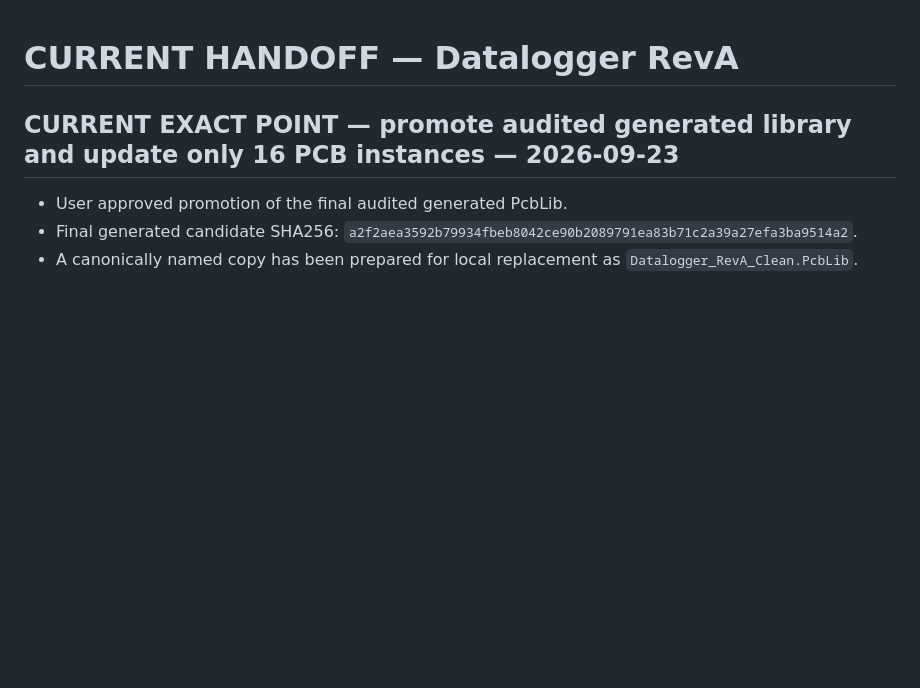
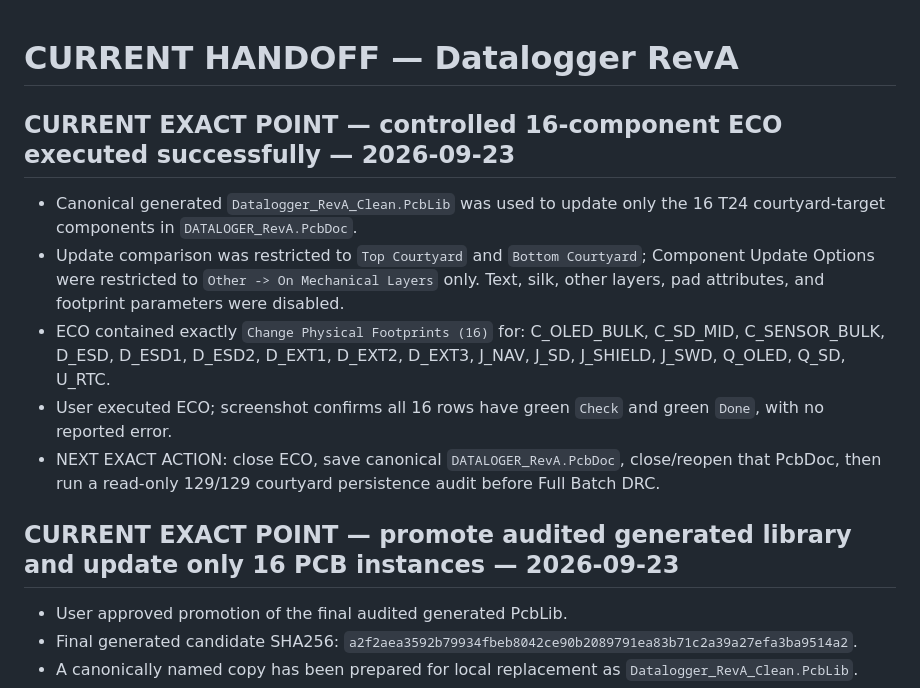
Before and after one commit to mohammadhpp/Datalogger-RevA, a Markdown page: AI_CONTINUITY/CURRENT_HANDOFF.md, the part around the change. Drawn GitHub-style; blank space fills up the shorter version.

Commit message:
T24 handoff: record successful controlled 16-component ECO

```diff
--- a/AI_CONTINUITY/CURRENT_HANDOFF.md
+++ b/AI_CONTINUITY/CURRENT_HANDOFF.md
@@ -1,4 +1,12 @@
 # CURRENT HANDOFF — Datalogger RevA
+
+## CURRENT EXACT POINT — controlled 16-component ECO executed successfully — 2026-09-23
+
+- Canonical generated `Datalogger_RevA_Clean.PcbLib` was used to update only the 16 T24 courtyard-target components in `DATALOGER_RevA.PcbDoc`.
+- Update comparison was restricted to `Top Courtyard` and `Bottom Courtyard`; Component Update Options were restricted to `Other -> On Mechanical Layers` only. Text, silk, other layers, pad attributes, and footprint parameters were disabled.
+- ECO contained exactly `Change Physical Footprints (16)` for: C_OLED_BULK, C_SD_MID, C_SENSOR_BULK, D_ESD, D_ESD1, D_ESD2, D_EXT1, D_EXT2, D_EXT3, J_NAV, J_SD, J_SHIELD, J_SWD, Q_OLED, Q_SD, U_RTC.
+- User executed ECO; screenshot confirms all 16 rows have green `Check` and green `Done`, with no reported error.
+- NEXT EXACT ACTION: close ECO, save canonical `DATALOGER_RevA.PcbDoc`, close/reopen that PcbDoc, then run a read-only 129/129 courtyard persistence audit before Full Batch DRC.
 
 ## CURRENT EXACT POINT — promote audited generated library and update only 16 PCB instances — 2026-09-23
 
```
